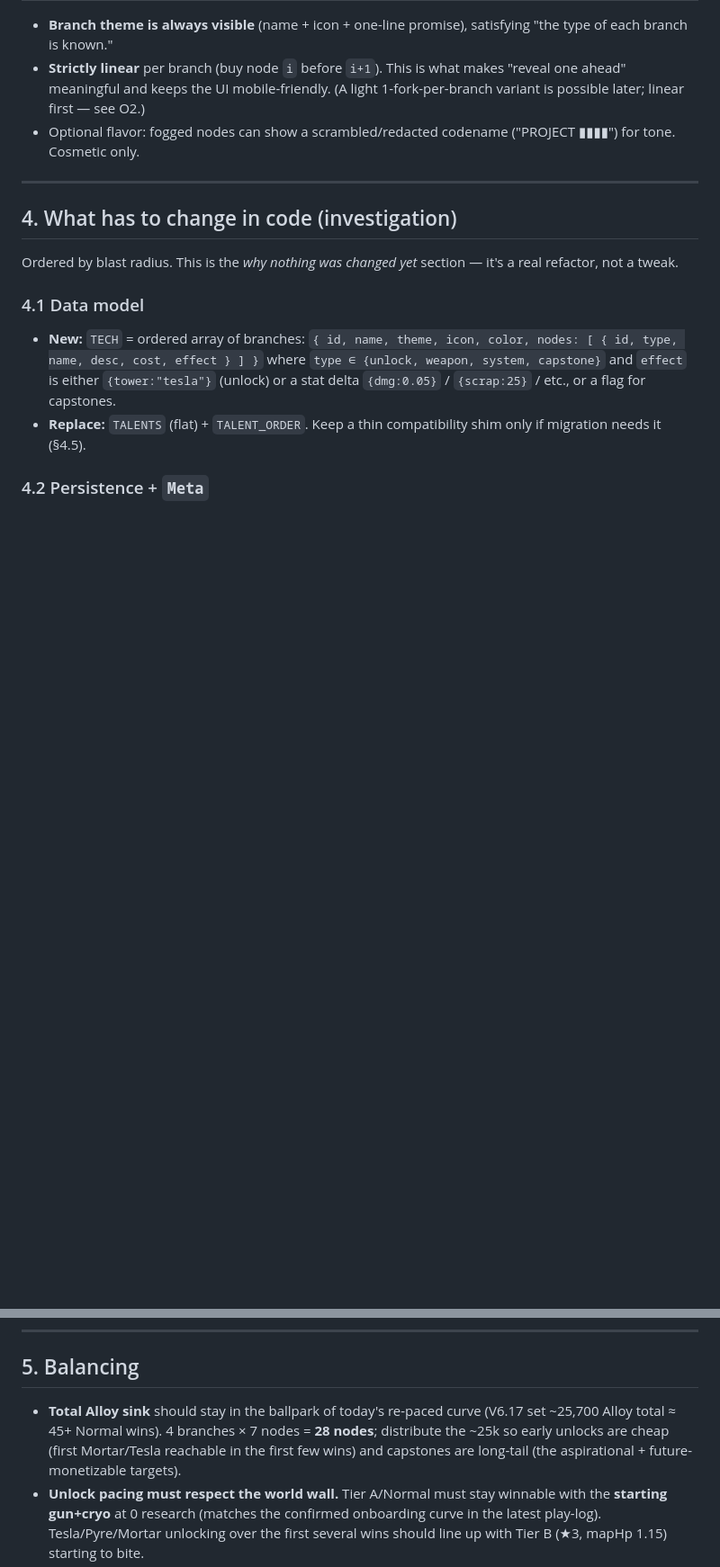
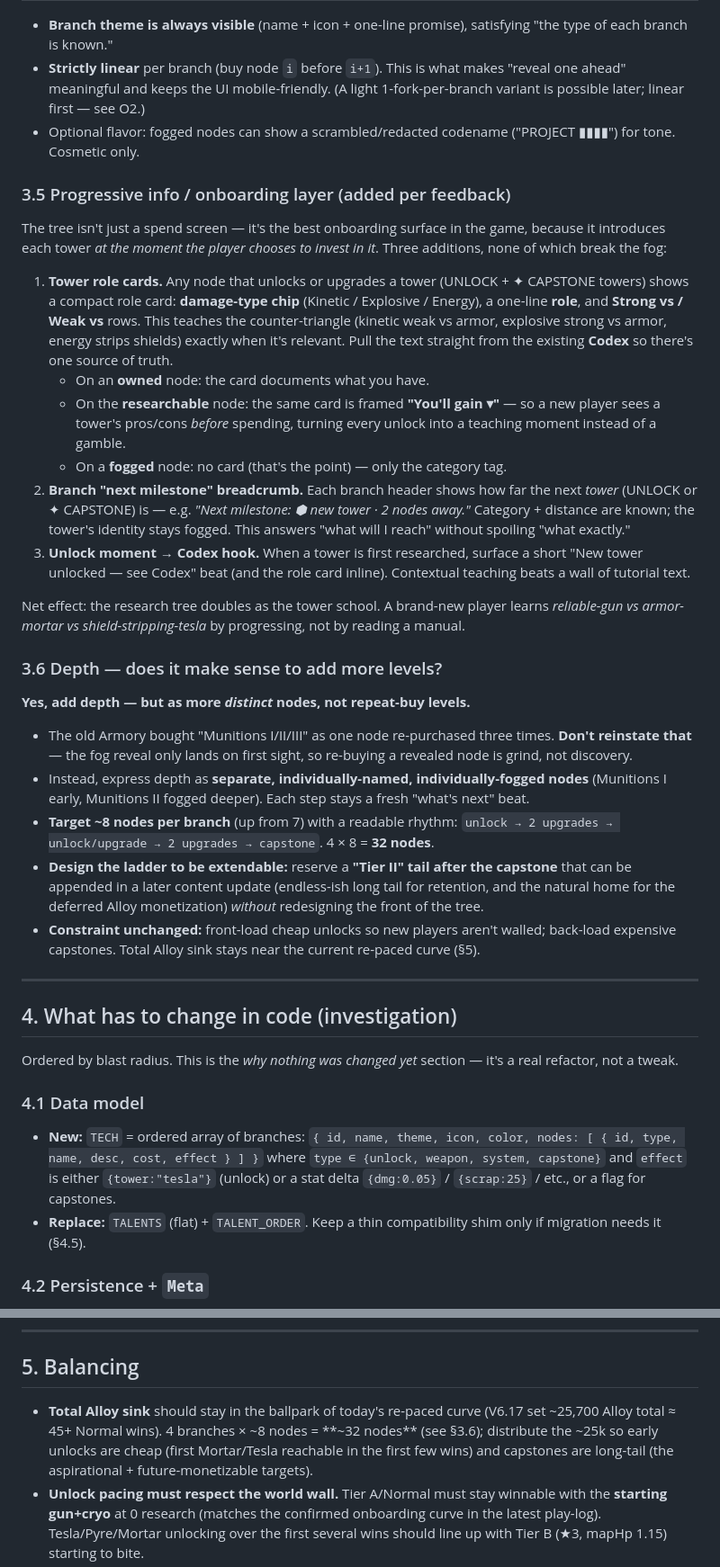
Before and after one commit to palj79-dk/Test, a Markdown page: docs/TECHTREE-spec.md, 2 parts joined by grey strips. Shown at 90% size. GitHub-like rendering; blank space fills up the shorter version.

Commit message:
docs: research-tree spec v2 — onboarding info layer + depth guidance
Adds §3.5 (tower role cards + 'you'll gain' preview + next-milestone
breadcrumb + Codex hook — the tree doubles as the tower school) and
§3.6 (depth via more distinct fogged nodes, not repeat-buy levels;
target ~8/branch with an extendable Tier II tail). Balancing note
updated to ~32 nodes.

Co-Authored-By: Claude Opus 4.8 <noreply@anthropic.com>
Claude-Session: https://claude.ai/code/session_015CXk1Xjzkpcy3SjeX83zWh

```diff
--- a/docs/TECHTREE-spec.md
+++ b/docs/TECHTREE-spec.md
@@ -119,6 +119,29 @@ For each branch, let `n` = number of nodes already purchased. Node at index `i`:
 - **Strictly linear** per branch (buy node `i` before `i+1`). This is what makes "reveal one ahead" meaningful and keeps the UI mobile-friendly. (A light 1-fork-per-branch variant is possible later; linear first — see O2.)
 - Optional flavor: fogged nodes can show a scrambled/redacted codename ("PROJECT ▮▮▮▮") for tone. Cosmetic only.
 
+### 3.5 Progressive info / onboarding layer (added per feedback)
+
+The tree isn't just a spend screen — it's the best onboarding surface in the game, because it introduces each tower *at the moment the player chooses to invest in it*. Three additions, none of which break the fog:
+
+1. **Tower role cards.** Any node that unlocks or upgrades a tower (UNLOCK + ✦ CAPSTONE towers) shows a compact role card: **damage-type chip** (Kinetic / Explosive / Energy), a one-line **role**, and **Strong vs / Weak vs** rows. This teaches the counter-triangle (kinetic weak vs armor, explosive strong vs armor, energy strips shields) exactly when it's relevant. Pull the text straight from the existing **Codex** so there's one source of truth.
+   - On an **owned** node: the card documents what you have.
+   - On the **researchable** node: the same card is framed **"You'll gain ▾"** — so a new player sees a tower's pros/cons *before* spending, turning every unlock into a teaching moment instead of a gamble.
+   - On a **fogged** node: no card (that's the point) — only the category tag.
+2. **Branch "next milestone" breadcrumb.** Each branch header shows how far the next *tower* (UNLOCK or ✦ CAPSTONE) is — e.g. *"Next milestone: ⬢ new tower · 2 nodes away."* Category + distance are known; the tower's identity stays fogged. This answers "what will I reach" without spoiling "what exactly."
+3. **Unlock moment → Codex hook.** When a tower is first researched, surface a short "New tower unlocked — see Codex" beat (and the role card inline). Contextual teaching beats a wall of tutorial text.
+
+Net effect: the research tree doubles as the tower school. A brand-new player learns *reliable-gun vs armor-mortar vs shield-stripping-tesla* by progressing, not by reading a manual.
+
+### 3.6 Depth — does it make sense to add more levels?
+
+**Yes, add depth — but as more *distinct* nodes, not repeat-buy levels.**
+
+- The old Armory bought "Munitions I/II/III" as one node re-purchased three times. **Don't reinstate that** — the fog reveal only lands on first sight, so re-buying a revealed node is grind, not discovery.
+- Instead, express depth as **separate, individually-named, individually-fogged nodes** (Munitions I early, Munitions II fogged deeper). Each step stays a fresh "what's next" beat.
+- **Target ~8 nodes per branch** (up from 7) with a readable rhythm: `unlock → 2 upgrades → unlock/upgrade → 2 upgrades → capstone`. 4 × 8 = **32 nodes**.
+- **Design the ladder to be extendable:** reserve a **"Tier II" tail after the capstone** that can be appended in a later content update (endless-ish long tail for retention, and the natural home for the deferred Alloy monetization) *without* redesigning the front of the tree.
+- **Constraint unchanged:** front-load cheap unlocks so new players aren't walled; back-load expensive capstones. Total Alloy sink stays near the current re-paced curve (§5).
+
 ---
 
 ## 4. What has to change in code (investigation)
@@ -163,7 +186,7 @@ Pre-release, but there are test accounts. Recommended: on first load of the new
 
 ## 5. Balancing
 
-- **Total Alloy sink** should stay in the ballpark of today's re-paced curve (V6.17 set ~25,700 Alloy total ≈ 45+ Normal wins). 4 branches × 7 nodes = **28 nodes**; distribute the ~25k so early unlocks are cheap (first Mortar/Tesla reachable in the first few wins) and capstones are long-tail (the aspirational + future-monetizable targets).
+- **Total Alloy sink** should stay in the ballpark of today's re-paced curve (V6.17 set ~25,700 Alloy total ≈ 45+ Normal wins). 4 branches × ~8 nodes = **~32 nodes** (see §3.6); distribute the ~25k so early unlocks are cheap (first Mortar/Tesla reachable in the first few wins) and capstones are long-tail (the aspirational + future-monetizable targets).
 - **Unlock pacing must respect the world wall.** Tier A/Normal must stay winnable with the **starting gun+cryo** at 0 research (matches the confirmed onboarding curve in the latest play-log). Tesla/Pyre/Mortar unlocking over the first several wins should line up with Tier B (★3, mapHp 1.15) starting to bite.
 - **Two new towers** need their own kinetic/energy/explosive identity and a/b forks tuned like the existing five. Budget this as its own iteration.
 
```
